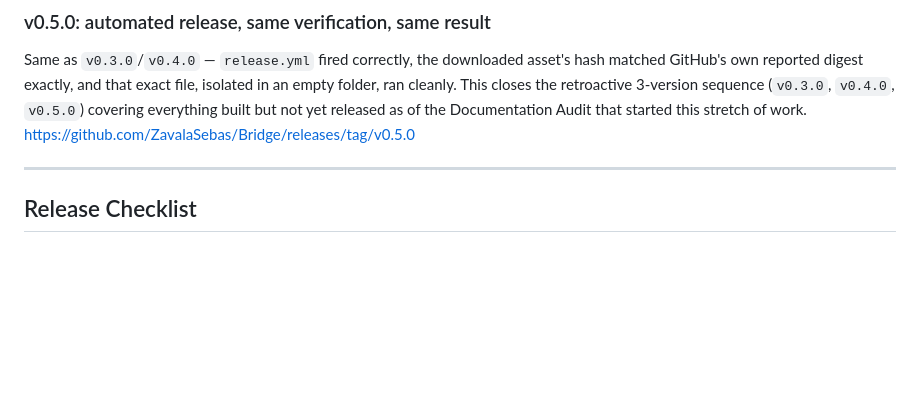
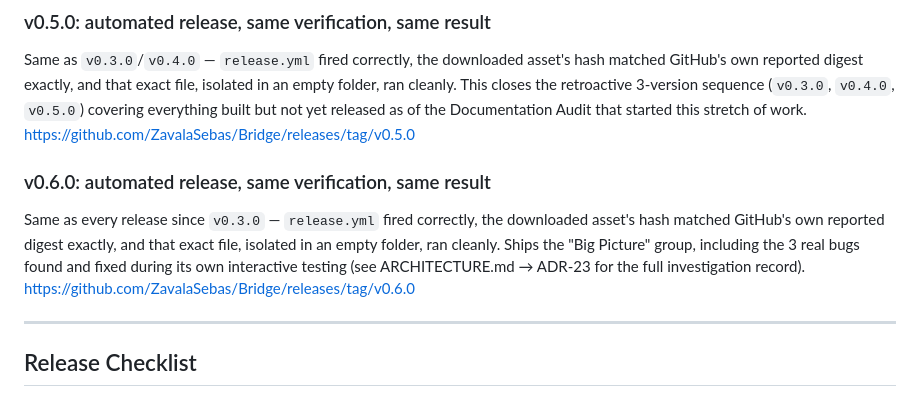
Before and after one commit to ZavalaSebas/EmuBridge, a Markdown page: DEVELOPMENT.md, the part around the change. GitHub-like rendering; blank space fills up the shorter version.

```diff
--- a/DEVELOPMENT.md
+++ b/DEVELOPMENT.md
@@ -332,6 +332,10 @@ Same as `v0.3.0` — `release.yml` fired correctly, the downloaded asset's hash
 ### v0.5.0: automated release, same verification, same result
 
 Same as `v0.3.0`/`v0.4.0` — `release.yml` fired correctly, the downloaded asset's hash matched GitHub's own reported digest exactly, and that exact file, isolated in an empty folder, ran cleanly. This closes the retroactive 3-version sequence (`v0.3.0`, `v0.4.0`, `v0.5.0`) covering everything built but not yet released as of the Documentation Audit that started this stretch of work. https://github.com/ZavalaSebas/Bridge/releases/tag/v0.5.0
+
+### v0.6.0: automated release, same verification, same result
+
+Same as every release since `v0.3.0` — `release.yml` fired correctly, the downloaded asset's hash matched GitHub's own reported digest exactly, and that exact file, isolated in an empty folder, ran cleanly. Ships the "Big Picture" group, including the 3 real bugs found and fixed during its own interactive testing (see ARCHITECTURE.md → ADR-23 for the full investigation record). https://github.com/ZavalaSebas/Bridge/releases/tag/v0.6.0
 
 ---
 
```
Also changed, not shown: PLAN.md (+2 -2 lines).
